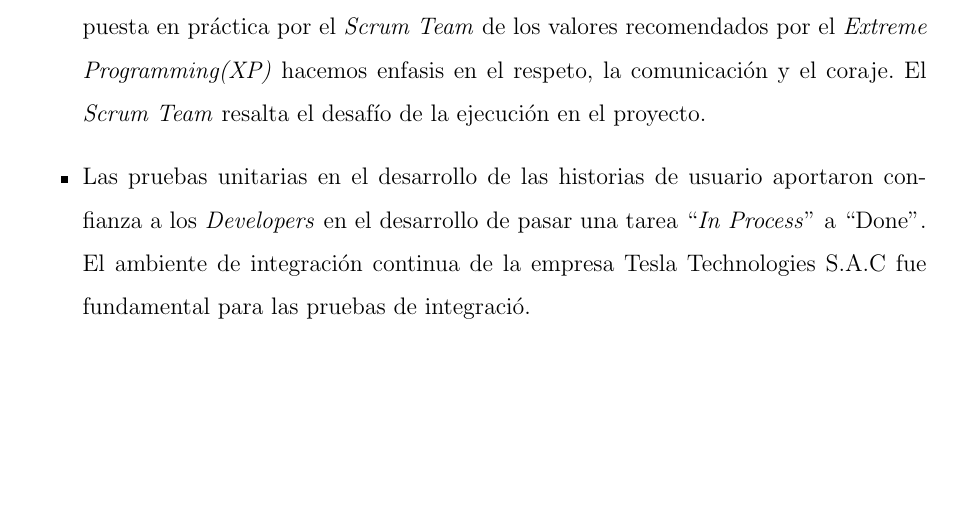
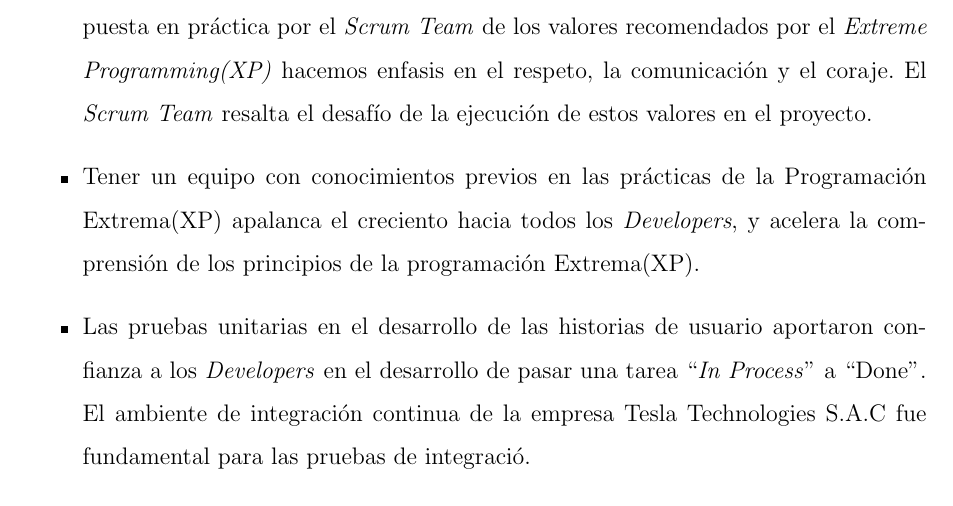
Before and after one commit to yomarhuamani/degree, a LaTeX thesis (Degree.tex, which reads ChapterIV/chapterIV.tex): part of page 87 of 91, cut so that both start at the same text, the shorter picture padded with empty space. Compiled offline with pdfLaTeX.

Commit message:
txs auto checkin

```diff
--- a/ChapterIV/chapterIV.tex
+++ b/ChapterIV/chapterIV.tex
@@ -10,7 +10,9 @@ Lograr integrar las funcionalidades core del proyecto Saiku Analytics a la herra
 
 	\item Nuestras actividades de Sprint Review y Sprint Restrospective demostraron aportar y afinar el cumplimiento de los compromisos en las posteriores iteraciones. Se comprob\'{o} mediante la experiencia de participar en las sesiones que el tiempo recomendado, es, en su mayoria suficiente para ejecutar estas actividades.
 
-	\item Se realiz\'{o} el cumplimiento del objetivo del proyecto con el aporte fundamental de la puesta en pr\'{a}ctica por el \textit{Scrum Team} de los valores recomendados por el \textit{Extreme Programming(XP)} hacemos enfasis en el respeto, la comunicaci\'{o}n y el coraje. El \textit{Scrum Team} resalta el desaf\'{i}o de la ejecuci\'{o}n en el proyecto.
+	\item Se realiz\'{o} el cumplimiento del objetivo del proyecto con el aporte fundamental de la puesta en pr\'{a}ctica por el \textit{Scrum Team} de los valores recomendados por el \textit{Extreme Programming(XP)} hacemos enfasis en el respeto, la comunicaci\'{o}n y el coraje. El \textit{Scrum Team} resalta el desaf\'{i}o de la ejecuci\'{o}n de estos valores en el proyecto.
+
+	\item Tener un equipo con conocimientos previos en las pr\'{a}cticas de la Programaci\'{o}n Extrema(XP) apalanca el creciento hacia todos los \textit{Developers}, y acelera la comprensi\'{o}n de los principios de la programaci\'{o}n Extrema(XP).
 
 	\item Las pruebas unitarias en el desarrollo de las historias de usuario aportaron confianza a los \textit{Developers} en el desarrollo de pasar una tarea ``\textit{In Process}'' a ``Done''. El ambiente de integraci\'{o}n continua de la empresa Tesla Technologies S.A.C fue fundamental para las pruebas de integraci\'{o}.
 
```
